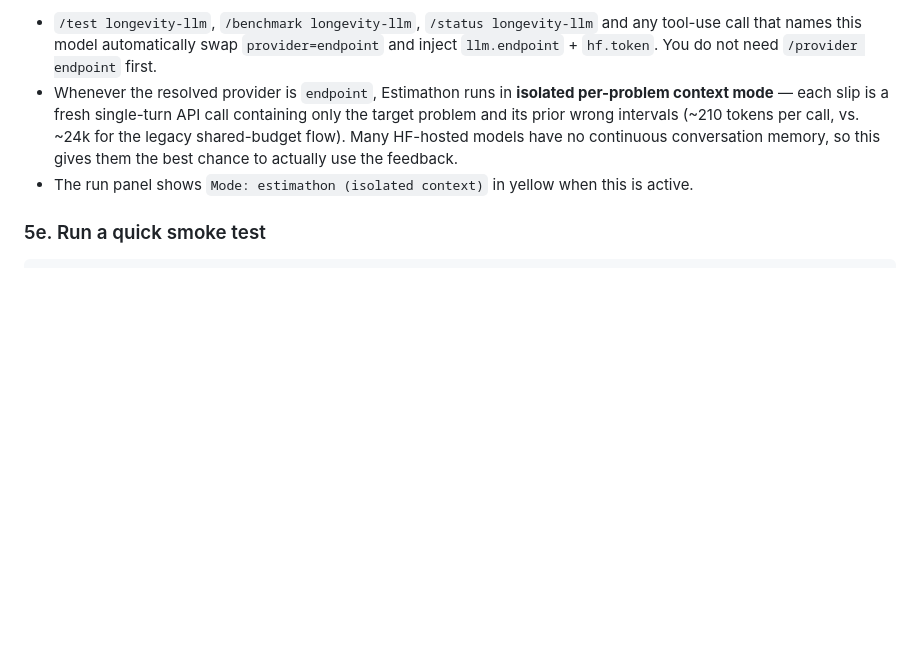
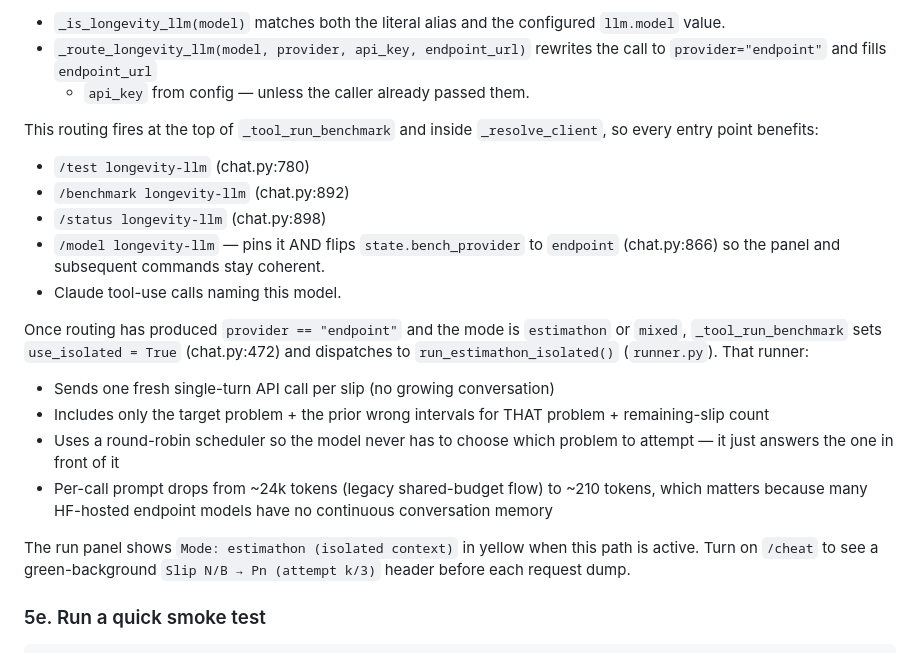
Before and after one commit to OhhMoo/murthy-bench, a Markdown page: SETUP.md, the part around one of its changes. GitHub-like rendering; blank space fills up the shorter version.

```diff
--- a/SETUP.md
+++ b/SETUP.md
@@ -207,16 +240,38 @@ Once `llm.endpoint` and `hf.token` are in config, the model name
 
-- `/test longevity-llm`, `/benchmark longevity-llm`, `/status longevity-llm`
-  and any tool-use call that names this model automatically swap
-  `provider=endpoint` and inject `llm.endpoint` + `hf.token`. You do
-  not need `/provider endpoint` first.
-- Whenever the resolved provider is `endpoint`, Estimathon runs in
-  **isolated per-problem context mode** — each slip is a fresh single-turn
-  API call containing only the target problem and its prior wrong
-  intervals (~210 tokens per call, vs. ~24k for the legacy shared-budget
-  flow). Many HF-hosted models have no continuous conversation memory,
-  so this gives them the best chance to actually use the feedback.
-- The run panel shows `Mode: estimathon (isolated context)` in yellow
-  when this is active.
+- `_is_longevity_llm(model)` matches both the literal alias and the
+  configured `llm.model` value.
+- `_route_longevity_llm(model, provider, api_key, endpoint_url)`
+  rewrites the call to `provider="endpoint"` and fills `endpoint_url`
+  + `api_key` from config — unless the caller already passed them.
+
+This routing fires at the top of `_tool_run_benchmark` and inside
+`_resolve_client`, so every entry point benefits:
+
+- `/test longevity-llm` (chat.py:780)
+- `/benchmark longevity-llm` (chat.py:892)
+- `/status longevity-llm` (chat.py:898)
+- `/model longevity-llm` — pins it AND flips `state.bench_provider`
+  to `endpoint` (chat.py:866) so the panel and subsequent commands
+  stay coherent.
+- Claude tool-use calls naming this model.
+
+Once routing has produced `provider == "endpoint"` and the mode is
+`estimathon` or `mixed`, `_tool_run_benchmark` sets
+`use_isolated = True` (chat.py:472) and dispatches to
+`run_estimathon_isolated()` (`runner.py`). That runner:
+
+- Sends one fresh single-turn API call per slip (no growing conversation)
+- Includes only the target problem + the prior wrong intervals for THAT
+  problem + remaining-slip count
+- Uses a round-robin scheduler so the model never has to choose which
+  problem to attempt — it just answers the one in front of it
+- Per-call prompt drops from ~24k tokens (legacy shared-budget flow)
+  to ~210 tokens, which matters because many HF-hosted endpoint models
+  have no continuous conversation memory
+
+The run panel shows `Mode: estimathon (isolated context)` in yellow
+when this path is active. Turn on `/cheat` to see a green-background
+`Slip N/B → Pn (attempt k/3)` header before each request dump.
 
 ### 5e. Run a quick smoke test
 
```
Also changed, not shown: other parts of SETUP.md (+48 -15 lines).
